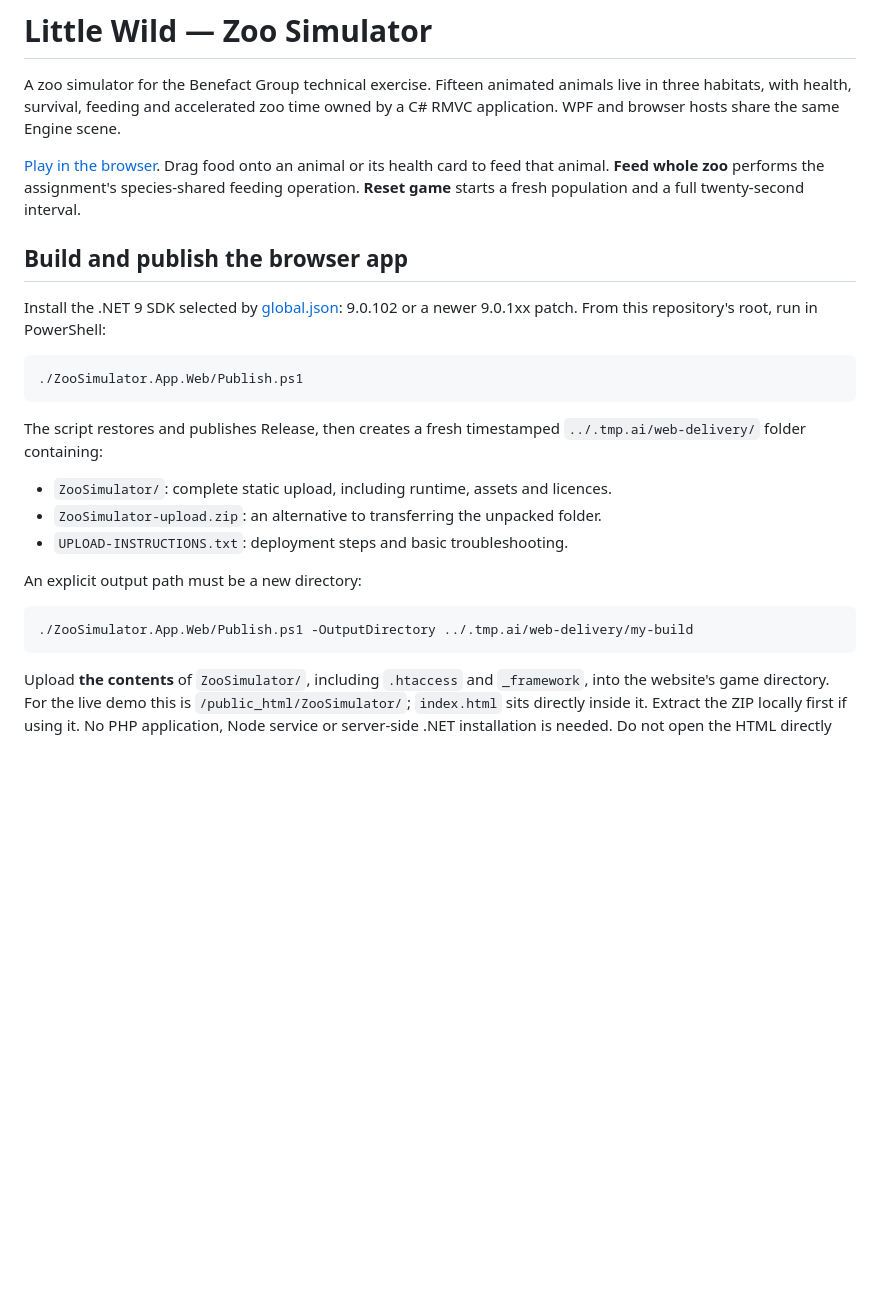
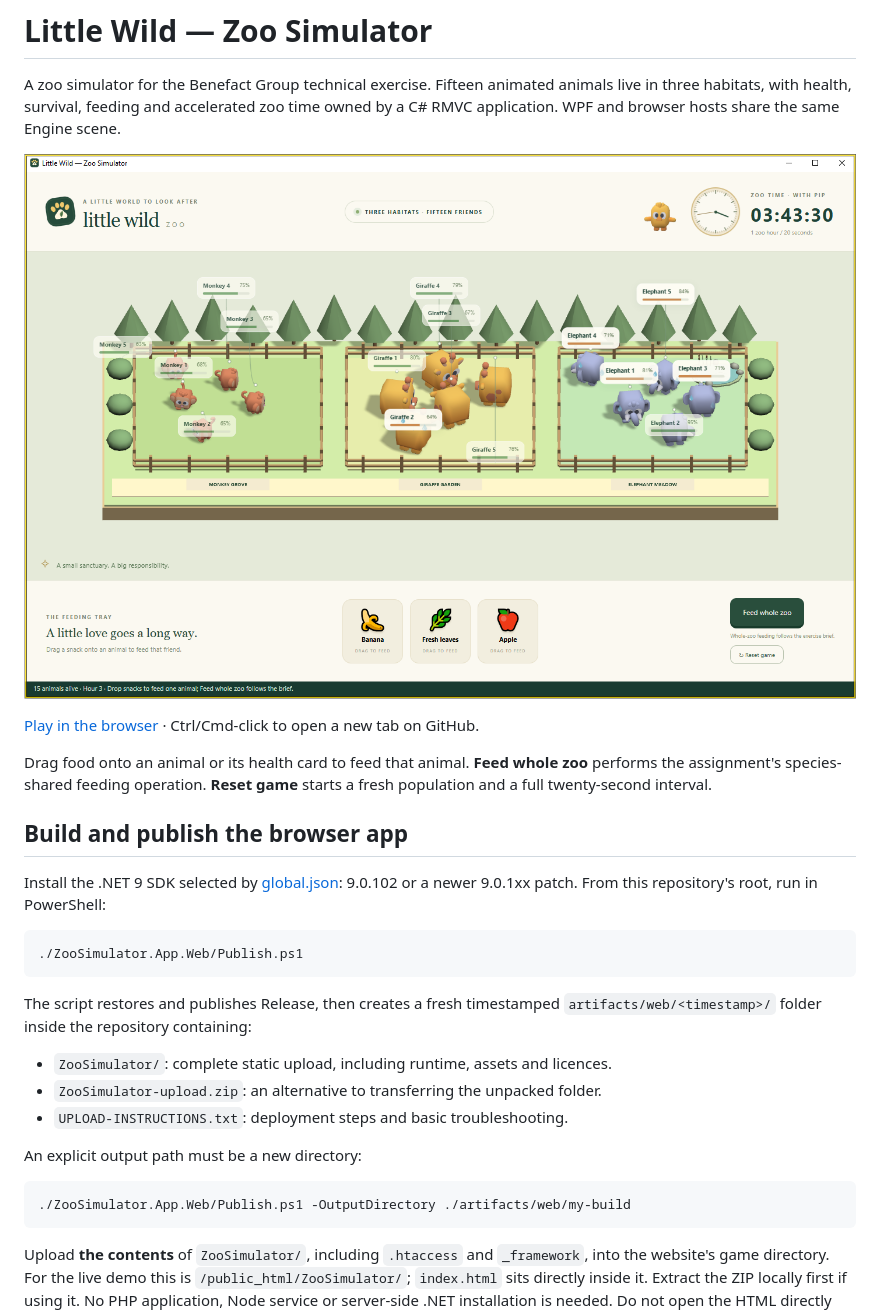
Before and after one commit to seanstardev/ZooSimulator, a Markdown page: README.md, the part around the change. Drawn GitHub-style; pictures changed too: docs/images/zoo-simulator.png (added); blank space fills up the shorter version.

Commit message:
Showcase the simulator and use repository-local web publish output

````diff
--- a/README.md
+++ b/README.md
@@ -4,7 +4,10 @@ A zoo simulator for the Benefact Group technical exercise. Fifteen animated anim
 live in three habitats, with health, survival, feeding and accelerated zoo time
 owned by a C# RMVC application. WPF and browser hosts share the same Engine scene.
 
-[Play in the browser](https://seanstar.co.uk/ZooSimulator/).
+![Little Wild zoo simulator showing animated animals, health cards and the feeding tray](docs/images/zoo-simulator.png)
+
+<a href="https://seanstar.co.uk/ZooSimulator/" target="_blank" rel="noopener noreferrer">Play in the browser</a> · Ctrl/Cmd-click to open a new tab on GitHub.
+
 Drag food onto an animal or its health card to feed that animal. **Feed whole zoo**
 performs the assignment's species-shared feeding operation. **Reset game** starts
 a fresh population and a full twenty-second interval.
@@ -19,7 +22,7 @@ Install the .NET 9 SDK selected by [global.json](global.json): 9.0.102 or a newe
 ```
 
 The script restores and publishes Release, then creates a fresh timestamped
-`../.tmp.ai/web-delivery/` folder containing:
+`artifacts/web/<timestamp>/` folder inside the repository containing:
 
 - `ZooSimulator/`: complete static upload, including runtime, assets and licences.
 - `ZooSimulator-upload.zip`: an alternative to transferring the unpacked folder.
@@ -28,7 +31,7 @@ The script restores and publishes Release, then creates a fresh timestamped
 An explicit output path must be a new directory:
 
 ```powershell
-./ZooSimulator.App.Web/Publish.ps1 -OutputDirectory ../.tmp.ai/web-delivery/my-build
+./ZooSimulator.App.Web/Publish.ps1 -OutputDirectory ./artifacts/web/my-build
 ```
 
 Upload **the contents** of `ZooSimulator/`, including `.htaccess` and `_framework`,
````
Also changed, not shown: 1 other file.
